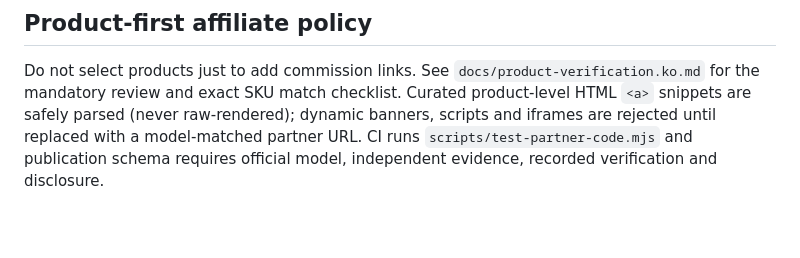
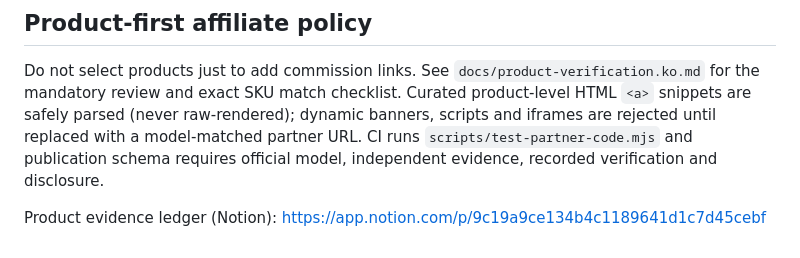
Before and after one commit to emfls/guidehollow-pick, a Markdown page: README.md, the part around the change. Drawn GitHub-style; blank space fills up the shorter version.

Commit message:
docs: link separate Notion product evidence ledger and approval gates

```diff
--- a/README.md
+++ b/README.md
@@ -53,3 +53,5 @@ See `docs/notion-queue-setup.ko.md`. A manually triggered, **read-only** GitHub
 ## Product-first affiliate policy
 
 Do not select products just to add commission links. See `docs/product-verification.ko.md` for the mandatory review and exact SKU match checklist. Curated product-level HTML `<a>` snippets are safely parsed (never raw-rendered); dynamic banners, scripts and iframes are rejected until replaced with a model-matched partner URL. CI runs `scripts/test-partner-code.mjs` and publication schema requires official model, independent evidence, recorded verification and disclosure.
+
+Product evidence ledger (Notion): https://app.notion.com/p/9c19a9ce134b4c1189641d1c7d45cebf
```
Also changed, not shown: docs/product-verification.ko.md (+8 -0 lines).
